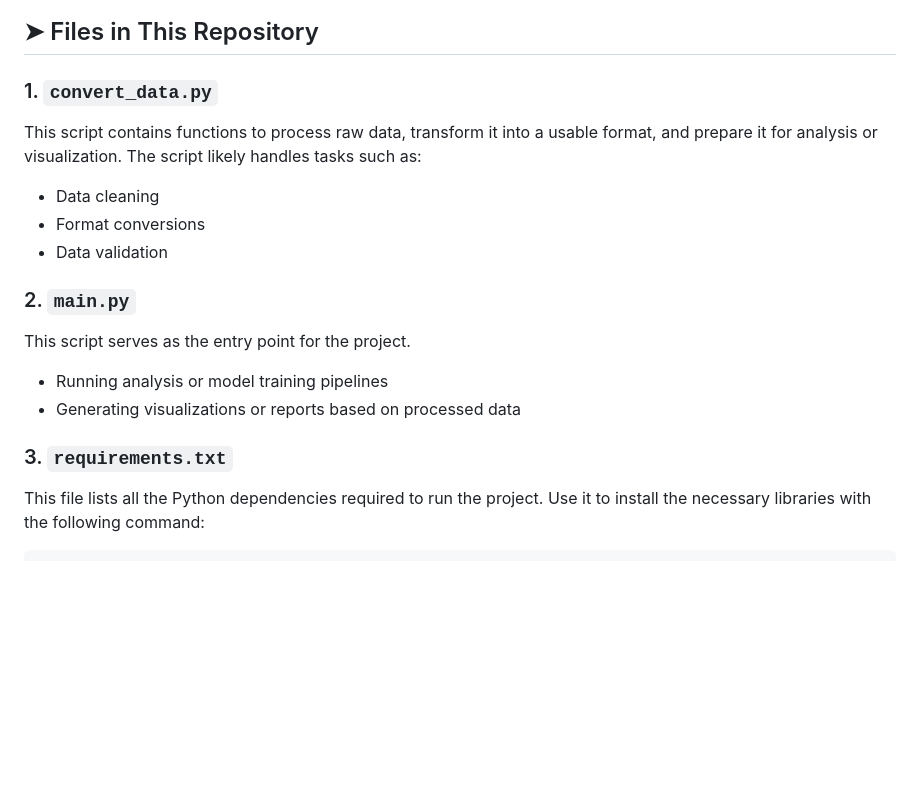
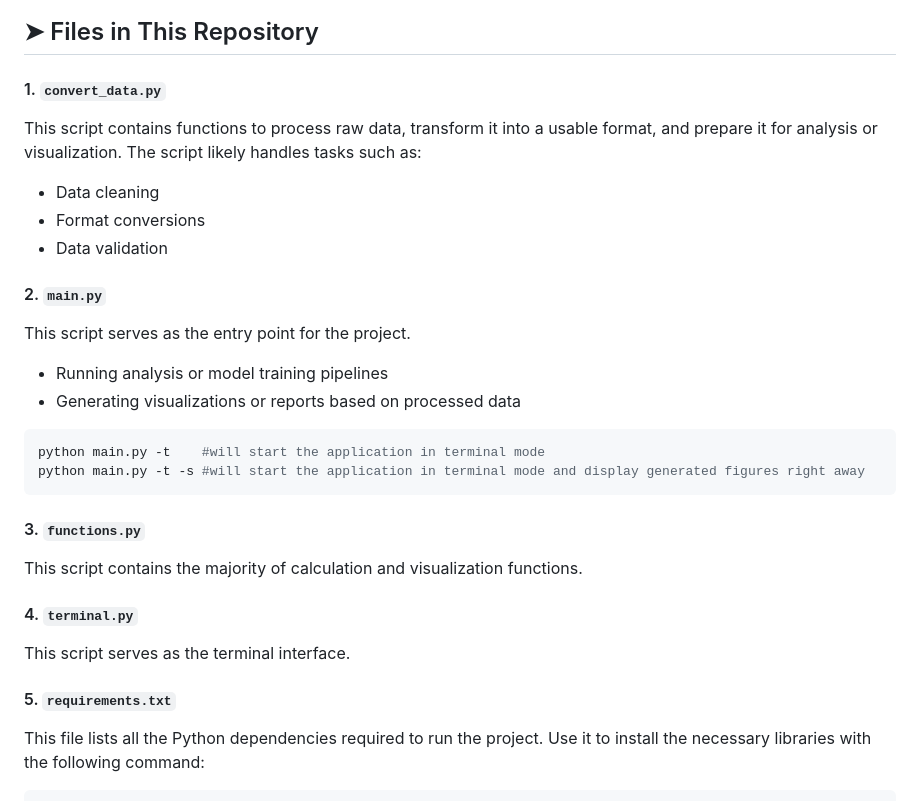
Before and after one commit to felsenuboot/Cultural_Distances, a Markdown page: README.md, the part around the change. GitHub-like rendering; blank space fills up the shorter version.

````diff
--- a/README.md
+++ b/README.md
@@ -58,7 +58,7 @@ When needing to select a country, there is an autocomplete feature. Just type th
 
 ## ➤ Files in This Repository
 
-### 1. `convert_data.py`
+#### 1. `convert_data.py`
 
 This script contains functions to process raw data, transform it into a usable format, and prepare it for analysis or visualization. The script likely handles tasks such as:
 
@@ -66,14 +66,26 @@ This script contains functions to process raw data, transform it into a usable f
 - Format conversions
 - Data validation
 
-### 2. `main.py`
+#### 2. `main.py`
 
 This script serves as the entry point for the project.
 
 - Running analysis or model training pipelines
 - Generating visualizations or reports based on processed data
+```bash
+python main.py -t    #will start the application in terminal mode
+python main.py -t -s #will start the application in terminal mode and display generated figures right away
+```
 
-### 3. `requirements.txt`
+#### 3. `functions.py`
+
+This script contains the majority of calculation and visualization functions.
+
+#### 4. `terminal.py`
+
+This script serves as the terminal interface.
+
+#### 5. `requirements.txt`
 
 This file lists all the Python dependencies required to run the project. Use it to install the necessary libraries with the following command:
 
````
